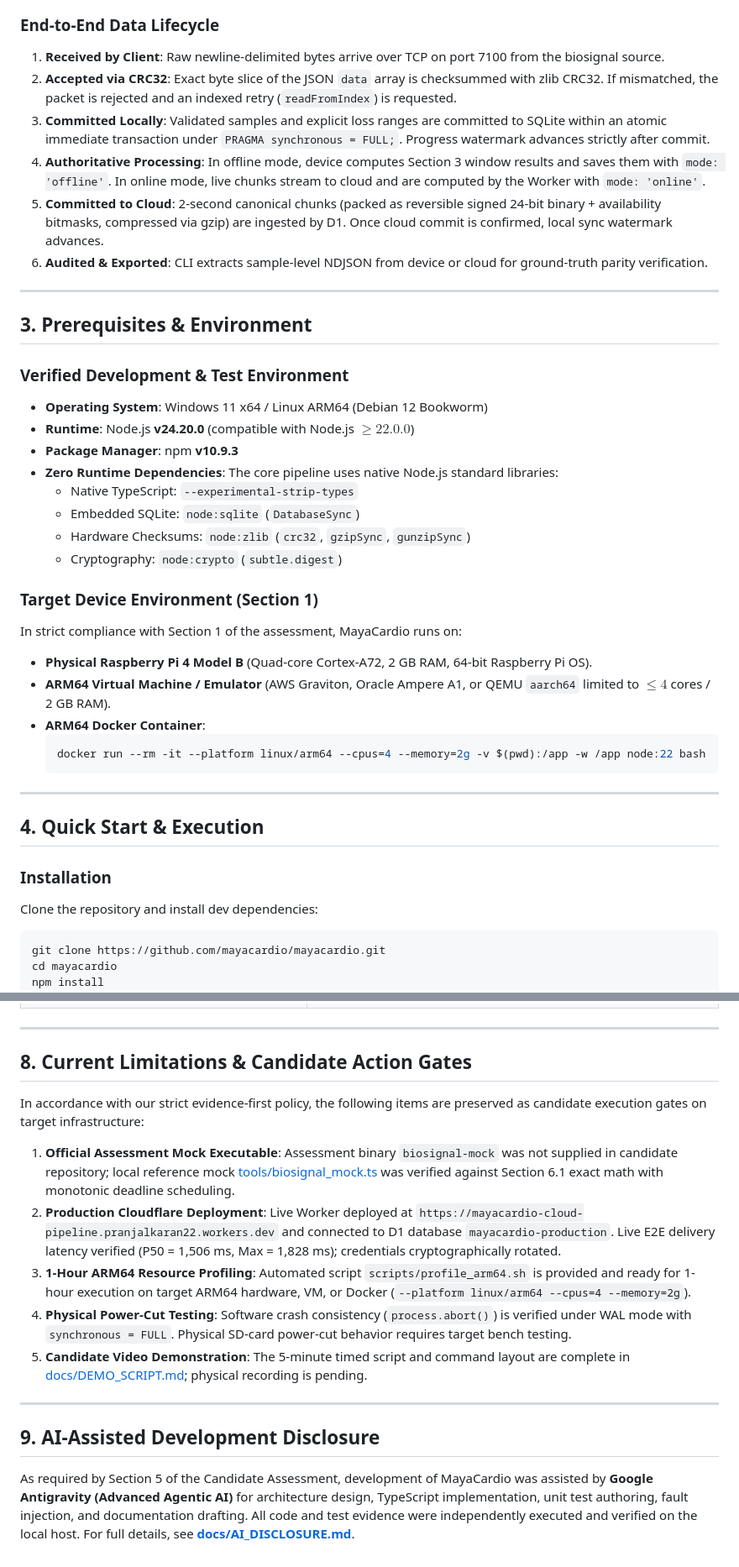
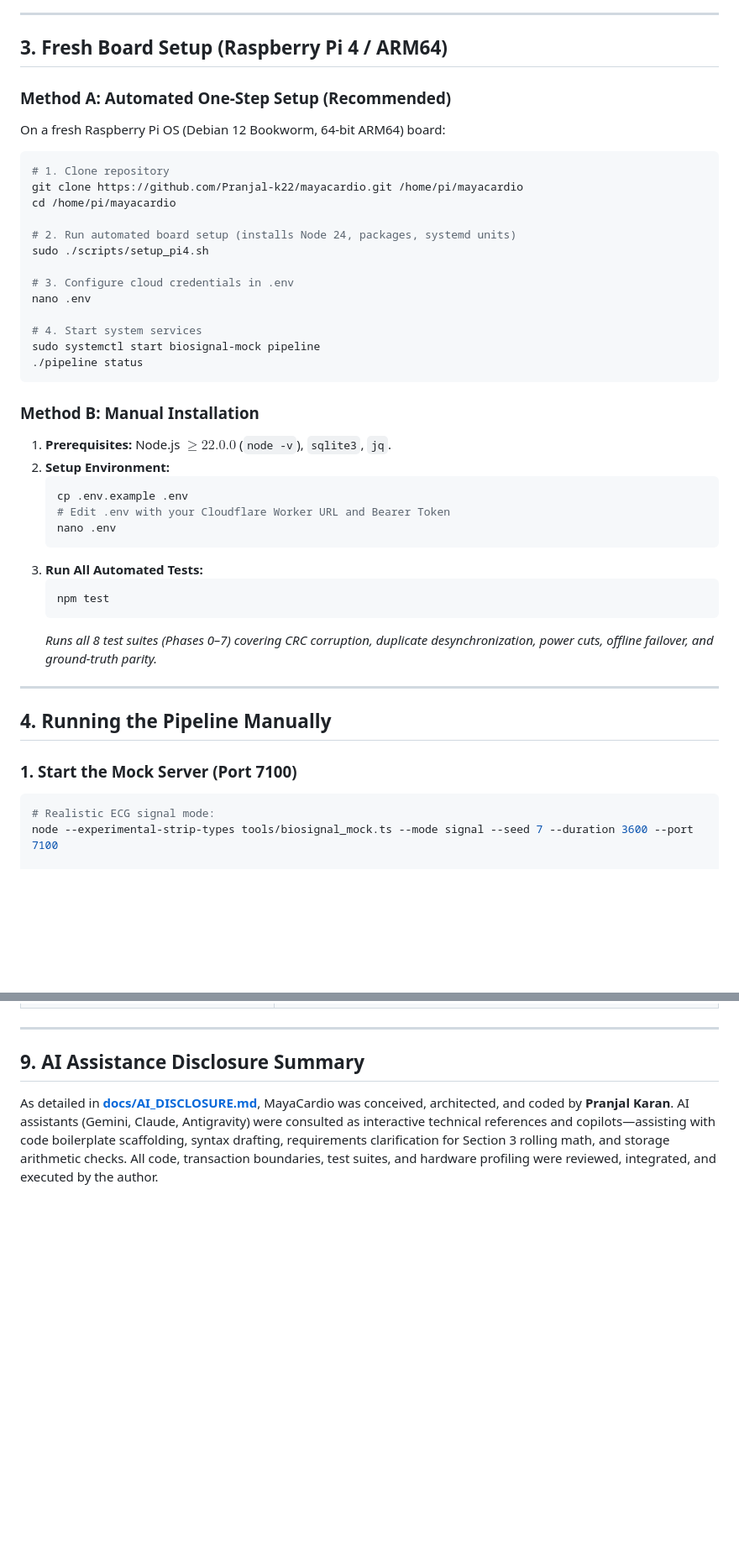
Before and after one commit to Pranjal-k22/mayacardio-assessment, a Markdown page: README.md, 2 parts joined by grey strips. Shown at 84% size. Drawn GitHub-style; blank space fills up the shorter version.

````diff
--- a/README.md
+++ b/README.md
@@ -58,46 +60,49 @@ flowchart TD
     end
 ```
 
-### End-to-End Data Lifecycle
-1. **Received by Client**: Raw newline-delimited bytes arrive over TCP on port 7100 from the biosignal source.
-2. **Accepted via CRC32**: Exact byte slice of the JSON `data` array is checksummed with zlib CRC32. If mismatched, the packet is rejected and an indexed retry (`readFromIndex`) is requested.
-3. **Committed Locally**: Validated samples and explicit loss ranges are committed to SQLite within an atomic immediate transaction under `PRAGMA synchronous = FULL;`. Progress watermark advances strictly after commit.
-4. **Authoritative Processing**: In offline mode, device computes Section 3 window results and saves them with `mode: 'offline'`. In online mode, live chunks stream to cloud and are computed by the Worker with `mode: 'online'`.
-5. **Committed to Cloud**: 2-second canonical chunks (packed as reversible signed 24-bit binary + availability bitmasks, compressed via gzip) are ingested by D1. Once cloud commit is confirmed, local sync watermark advances.
-6. **Audited & Exported**: CLI extracts sample-level NDJSON from device or cloud for ground-truth parity verification.
+---
+
+## 3. Fresh Board Setup (Raspberry Pi 4 / ARM64)
+
+### Method A: Automated One-Step Setup (Recommended)
+On a fresh Raspberry Pi OS (Debian 12 Bookworm, 64-bit ARM64) board:
+
+```bash
+# 1. Clone repository
+git clone https://github.com/Pranjal-k22/mayacardio.git /home/pi/mayacardio
+cd /home/pi/mayacardio
+
+# 2. Run automated board setup (installs Node 24, packages, systemd units)
+sudo ./scripts/setup_pi4.sh
+
+# 3. Configure cloud credentials in .env
+nano .env
+
+# 4. Start system services
+sudo systemctl start biosignal-mock pipeline
+./pipeline status
+```
+
+### Method B: Manual Installation
+1. **Prerequisites:** Node.js $\ge 22.0.0$ (`node -v`), `sqlite3`, `jq`.
+2. **Setup Environment:**
+   ```bash
+   cp .env.example .env
+   # Edit .env with your Cloudflare Worker URL and Bearer Token
+   nano .env
+   ```
+3. **Run All Automated Tests:**
+   ```bash
+   npm test
+   ```
+   *Runs all 8 test suites (Phases 0–7) covering CRC corruption, duplicate desynchronization, power cuts, offline failover, and ground-truth parity.*
 
 ---
 
-## 3. Prerequisites & Environment
+## 4. Running the Pipeline Manually
 
-### Verified Development & Test Environment
-* **Operating System**: Windows 11 x64 / Linux ARM64 (Debian 12 Bookworm)
-* **Runtime**: Node.js **v24.20.0** (compatible with Node.js $\ge 22.0.0$)
-* **Package Manager**: npm **v10.9.3**
-* **Zero Runtime Dependencies**: The core pipeline uses native Node.js standard libraries:
-  * Native TypeScript: `--experimental-strip-types`
-  * Embedded SQLite: `node:sqlite` (`DatabaseSync`)
-  * Hardware Checksums: `node:zlib` (`crc32`, `gzipSync`, `gunzipSync`)
-  * Cryptography: `node:crypto` (`subtle.digest`)
+### 1. Start the Mock Server (Port 7100)
+```bash
+# Realistic ECG signal mode:
+node --experimental-strip-types tools/biosignal_mock.ts --mode signal --seed 7 --duration 3600 --port 7100
 
-### Target Device Environment (Section 1)
-In strict compliance with Section 1 of the assessment, MayaCardio runs on:
-* **Physical Raspberry Pi 4 Model B** (Quad-core Cortex-A72, 2 GB RAM, 64-bit Raspberry Pi OS).
-* **ARM64 Virtual Machine / Emulator** (AWS Graviton, Oracle Ampere A1, or QEMU `aarch64` limited to $\le 4$ cores / 2 GB RAM).
-* **ARM64 Docker Container**:
-  ```bash
-  docker run --rm -it --platform linux/arm64 --cpus=4 --memory=2g -v $(pwd):/app -w /app node:22 bash
-  ```
-
----
-
-## 4. Quick Start & Execution
-
-### Installation
-Clone the repository and install dev dependencies:
-```bash
-git clone https://github.com/mayacardio/mayacardio.git
-cd mayacardio
-npm install
-```
-
@@ -233,18 +211,6 @@ Section 6.1 authoritative ramp equations:
 
 ---
 
-## 8. Current Limitations & Candidate Action Gates
+## 9. AI Assistance Disclosure Summary
 
-In accordance with our strict evidence-first policy, the following items are preserved as candidate execution gates on target infrastructure:
-
-1. **Official Assessment Mock Executable**: Assessment binary `biosignal-mock` was not supplied in candidate repository; local reference mock [tools/biosignal_mock.ts](tools/biosignal_mock.ts) was verified against Section 6.1 exact math with monotonic deadline scheduling.
-2. **Production Cloudflare Deployment**: Live Worker deployed at `https://mayacardio-cloud-pipeline.pranjalkaran22.workers.dev` and connected to D1 database `mayacardio-production`. Live E2E delivery latency verified (P50 = 1,506 ms, Max = 1,828 ms); credentials cryptographically rotated.
-3. **1-Hour ARM64 Resource Profiling**: Automated script `scripts/profile_arm64.sh` is provided and ready for 1-hour execution on target ARM64 hardware, VM, or Docker (`--platform linux/arm64 --cpus=4 --memory=2g`).
-4. **Physical Power-Cut Testing**: Software crash consistency (`process.abort()`) is verified under WAL mode with `synchronous = FULL`. Physical SD-card power-cut behavior requires target bench testing.
-5. **Candidate Video Demonstration**: The 5-minute timed script and command layout are complete in [docs/DEMO_SCRIPT.md](docs/DEMO_SCRIPT.md); physical recording is pending.
-
----
-
-## 9. AI-Assisted Development Disclosure
-
-As required by Section 5 of the Candidate Assessment, development of MayaCardio was assisted by **Google Antigravity (Advanced Agentic AI)** for architecture design, TypeScript implementation, unit test authoring, fault injection, and documentation drafting. All code and test evidence were independently executed and verified on the local host. For full details, see **[docs/AI_DISCLOSURE.md](docs/AI_DISCLOSURE.md)**.
+As detailed in **[docs/AI_DISCLOSURE.md](docs/AI_DISCLOSURE.md)**, MayaCardio was conceived, architected, and coded by **Pranjal Karan**. AI assistants (Gemini, Claude, Antigravity) were consulted as interactive technical references and copilots—assisting with code boilerplate scaffolding, syntax drafting, requirements clarification for Section 3 rolling math, and storage arithmetic checks. All code, transaction boundaries, test suites, and hardware profiling were reviewed, integrated, and executed by the author.
````
Also changed, not shown: other parts of README.md (+71 -96 lines).
